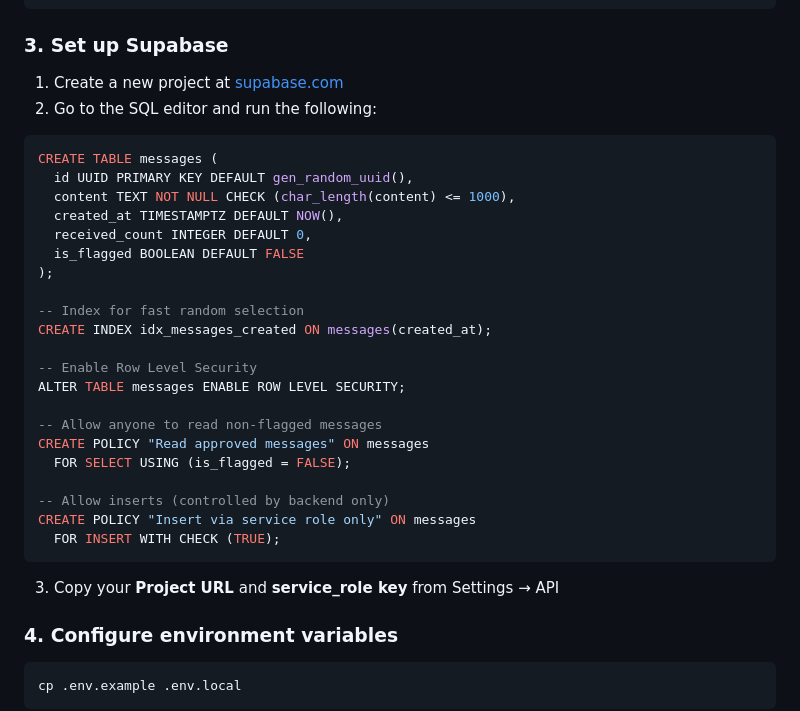
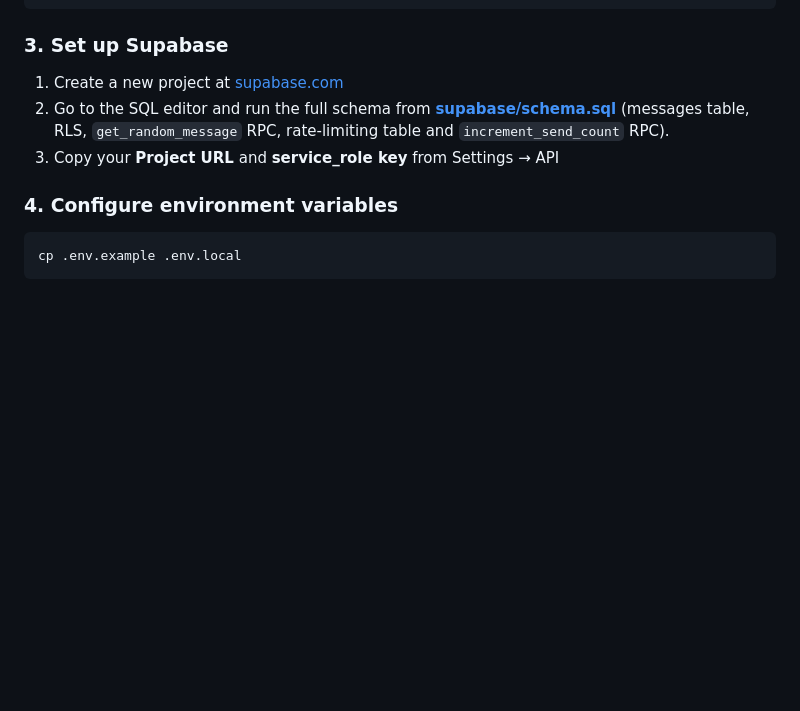
Before and after one commit to joenb33/Bottled, a Markdown page: README.md, the part around the change. Rendered like a GitHub page; blank space fills up the shorter version.

Commit message:
chore: README points to full schema for deploy (rate limits and RPCs)
Co-authored-by: Cursor <cursoragent@cursor.com>

````diff
--- a/README.md
+++ b/README.md
@@ -98,32 +98,7 @@ npm install
 ### 3. Set up Supabase
 
 1. Create a new project at [supabase.com](https://supabase.com)
-2. Go to the SQL editor and run the following:
-
-```sql
-CREATE TABLE messages (
-  id UUID PRIMARY KEY DEFAULT gen_random_uuid(),
-  content TEXT NOT NULL CHECK (char_length(content) <= 1000),
-  created_at TIMESTAMPTZ DEFAULT NOW(),
-  received_count INTEGER DEFAULT 0,
-  is_flagged BOOLEAN DEFAULT FALSE
-);
-
--- Index for fast random selection
-CREATE INDEX idx_messages_created ON messages(created_at);
-
--- Enable Row Level Security
-ALTER TABLE messages ENABLE ROW LEVEL SECURITY;
-
--- Allow anyone to read non-flagged messages
-CREATE POLICY "Read approved messages" ON messages
-  FOR SELECT USING (is_flagged = FALSE);
-
--- Allow inserts (controlled by backend only)
-CREATE POLICY "Insert via service role only" ON messages
-  FOR INSERT WITH CHECK (TRUE);
-```
-
+2. Go to the SQL editor and run the full schema from **[supabase/schema.sql](supabase/schema.sql)** (messages table, RLS, `get_random_message` RPC, rate-limiting table and `increment_send_count` RPC).
 3. Copy your **Project URL** and **service_role key** from Settings → API
 
 ### 4. Configure environment variables
````
